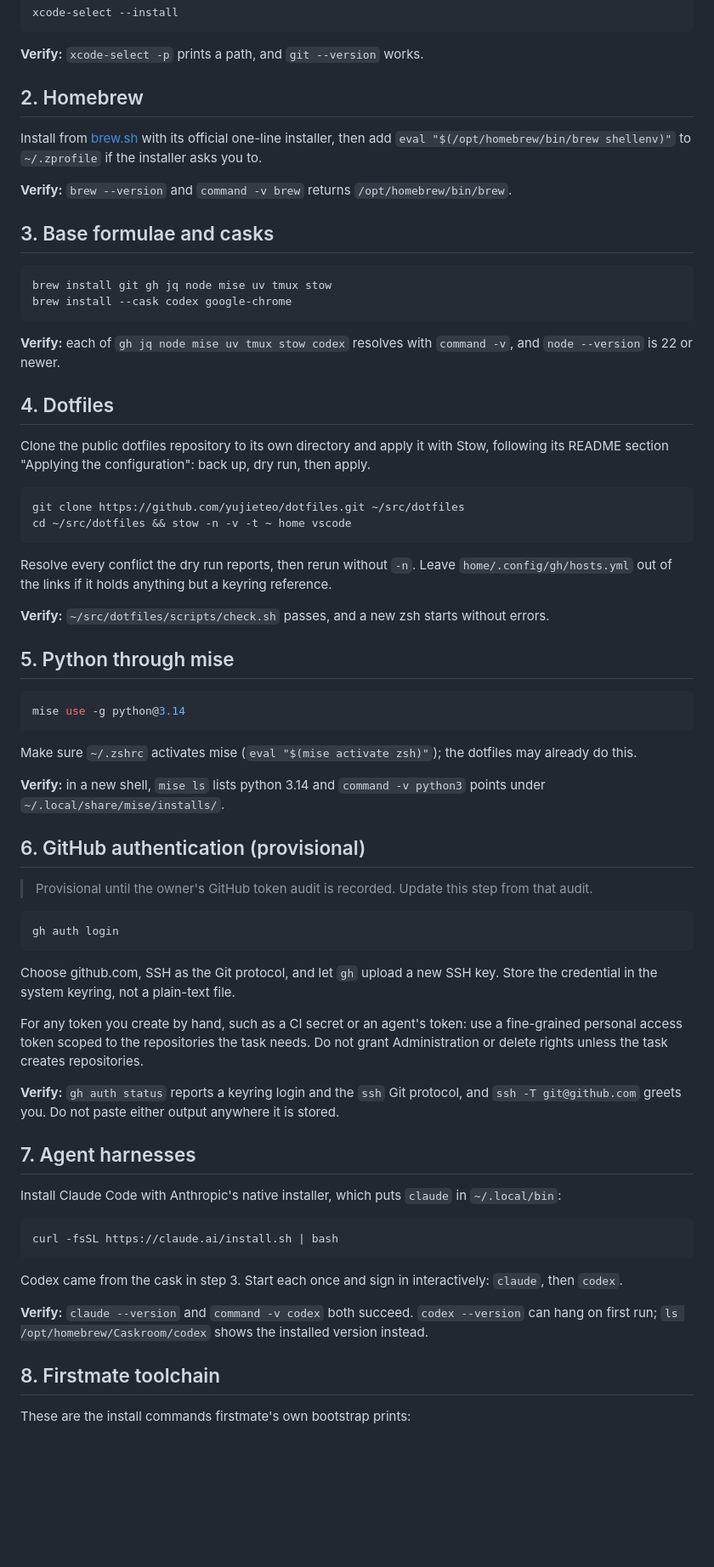
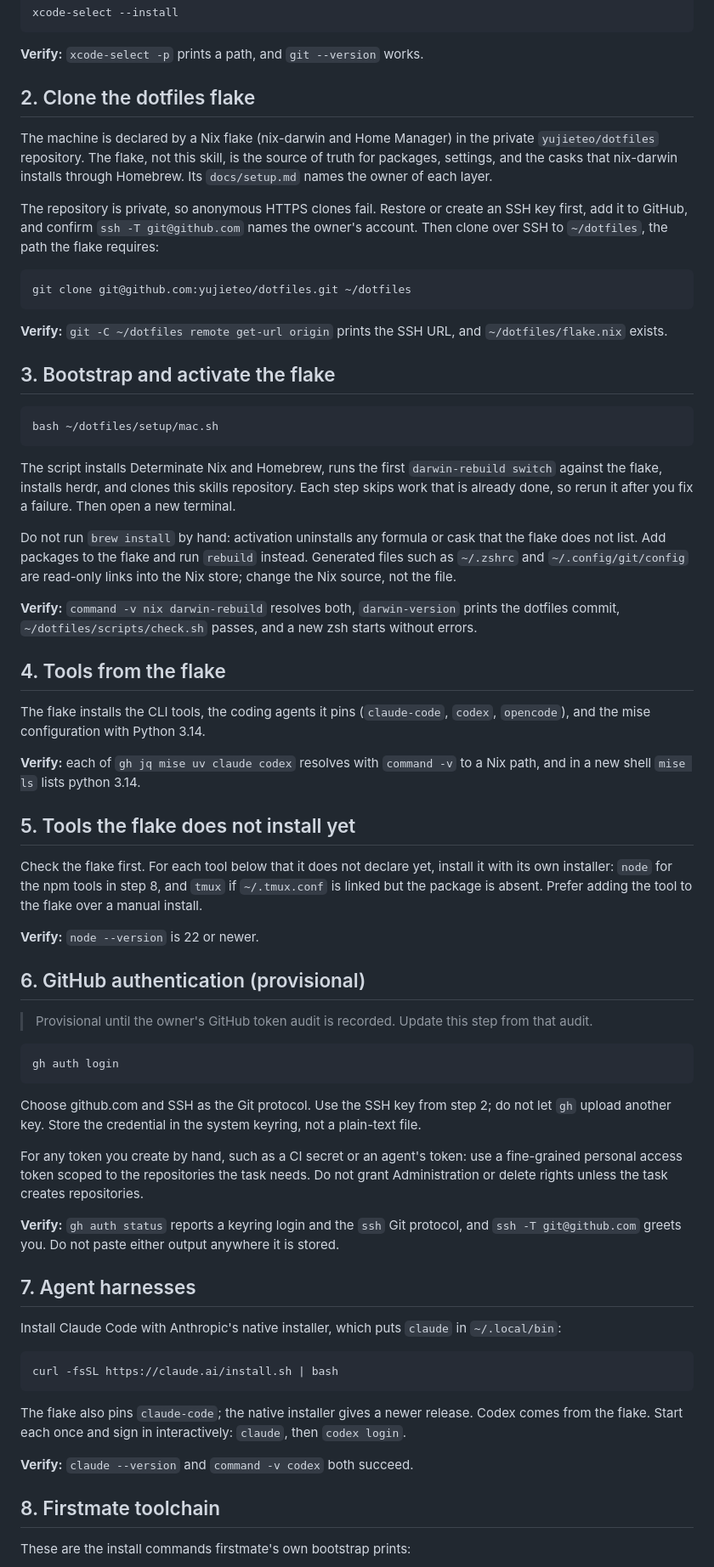
Before and after one commit to yujieteo/skills, a Markdown page: mac-agent-workstation/SKILL.md, the part around one of its changes. Shown at 85% size. Rendered like a GitHub page; blank space fills up the shorter version.

````diff
--- a/mac-agent-workstation/SKILL.md
+++ b/mac-agent-workstation/SKILL.md
@@ -23,43 +23,41 @@ xcode-select --install
 
 **Verify:** `xcode-select -p` prints a path, and `git --version` works.
 
-## 2. Homebrew
+## 2. Clone the dotfiles flake
 
-Install from [brew.sh](https://brew.sh) with its official one-line installer, then add `eval "$(/opt/homebrew/bin/brew shellenv)"` to `~/.zprofile` if the installer asks you to.
+The machine is declared by a Nix flake (nix-darwin and Home Manager) in the private `yujieteo/dotfiles` repository. The flake, not this skill, is the source of truth for packages, settings, and the casks that nix-darwin installs through Homebrew. Its `docs/setup.md` names the owner of each layer.
 
-**Verify:** `brew --version` and `command -v brew` returns `/opt/homebrew/bin/brew`.
-
-## 3. Base formulae and casks
+The repository is private, so anonymous HTTPS clones fail. Restore or create an SSH key first, add it to GitHub, and confirm `ssh -T git@github.com` names the owner's account. Then clone over SSH to `~/dotfiles`, the path the flake requires:
 
 ```sh
-brew install git gh jq node mise uv tmux stow
-brew install --cask codex google-chrome
+git clone git@github.com:yujieteo/dotfiles.git ~/dotfiles
 ```
 
-**Verify:** each of `gh jq node mise uv tmux stow codex` resolves with `command -v`, and `node --version` is 22 or newer.
+**Verify:** `git -C ~/dotfiles remote get-url origin` prints the SSH URL, and `~/dotfiles/flake.nix` exists.
 
-## 4. Dotfiles
-
-Clone the public dotfiles repository to its own directory and apply it with Stow, following its README section "Applying the configuration": back up, dry run, then apply.
+## 3. Bootstrap and activate the flake
 
 ```sh
-git clone https://github.com/yujieteo/dotfiles.git ~/src/dotfiles
-cd ~/src/dotfiles && stow -n -v -t ~ home vscode
+bash ~/dotfiles/setup/mac.sh
 ```
 
-Resolve every conflict the dry run reports, then rerun without `-n`. Leave `home/.config/gh/hosts.yml` out of the links if it holds anything but a keyring reference.
+The script installs Determinate Nix and Homebrew, runs the first `darwin-rebuild switch` against the flake, installs herdr, and clones this skills repository. Each step skips work that is already done, so rerun it after you fix a failure. Then open a new terminal.
 
-**Verify:** `~/src/dotfiles/scripts/check.sh` passes, and a new zsh starts without errors.
+Do not run `brew install` by hand: activation uninstalls any formula or cask that the flake does not list. Add packages to the flake and run `rebuild` instead. Generated files such as `~/.zshrc` and `~/.config/git/config` are read-only links into the Nix store; change the Nix source, not the file.
 
-## 5. Python through mise
+**Verify:** `command -v nix darwin-rebuild` resolves both, `darwin-version` prints the dotfiles commit, `~/dotfiles/scripts/check.sh` passes, and a new zsh starts without errors.
 
-```sh
-mise use -g python@3.14
-```
+## 4. Tools from the flake
 
-Make sure `~/.zshrc` activates mise (`eval "$(mise activate zsh)"`); the dotfiles may already do this.
+The flake installs the CLI tools, the coding agents it pins (`claude-code`, `codex`, `opencode`), and the mise configuration with Python 3.14.
 
-**Verify:** in a new shell, `mise ls` lists python 3.14 and `command -v python3` points under `~/.local/share/mise/installs/`.
+**Verify:** each of `gh jq mise uv claude codex` resolves with `command -v` to a Nix path, and in a new shell `mise ls` lists python 3.14.
+
+## 5. Tools the flake does not install yet
+
+Check the flake first. For each tool below that it does not declare yet, install it with its own installer: `node` for the npm tools in step 8, and `tmux` if `~/.tmux.conf` is linked but the package is absent. Prefer adding the tool to the flake over a manual install.
+
+**Verify:** `node --version` is 22 or newer.
 
 ## 6. GitHub authentication (provisional)
 
@@ -69,7 +67,7 @@ Make sure `~/.zshrc` activates mise (`eval "$(mise activate zsh)"`); the dotfile
 gh auth login
 ```
 
-Choose github.com, SSH as the Git protocol, and let `gh` upload a new SSH key. Store the credential in the system keyring, not a plain-text file.
+Choose github.com and SSH as the Git protocol. Use the SSH key from step 2; do not let `gh` upload another key. Store the credential in the system keyring, not a plain-text file.
 
 For any token you create by hand, such as a CI secret or an agent's token: use a fine-grained personal access token scoped to the repositories the task needs. Do not grant Administration or delete rights unless the task creates repositories.
 
@@ -83,9 +81,9 @@ Install Claude Code with Anthropic's native installer, which puts `claude` in `~
 curl -fsSL https://claude.ai/install.sh | bash
 ```
 
-Codex came from the cask in step 3. Start each once and sign in interactively: `claude`, then `codex`.
+The flake also pins `claude-code`; the native installer gives a newer release. Codex comes from the flake. Start each once and sign in interactively: `claude`, then `codex login`.
 
-**Verify:** `claude --version` and `command -v codex` both succeed. `codex --version` can hang on first run; `ls /opt/homebrew/Caskroom/codex` shows the installed version instead.
+**Verify:** `claude --version` and `command -v codex` both succeed.
 
 ## 8. Firstmate toolchain
 
````
Also changed, not shown: other parts of mac-agent-workstation/SKILL.md (+18 -17 lines), mac-agent-workstation/references/reference-machine.md (+4 -2 lines).
